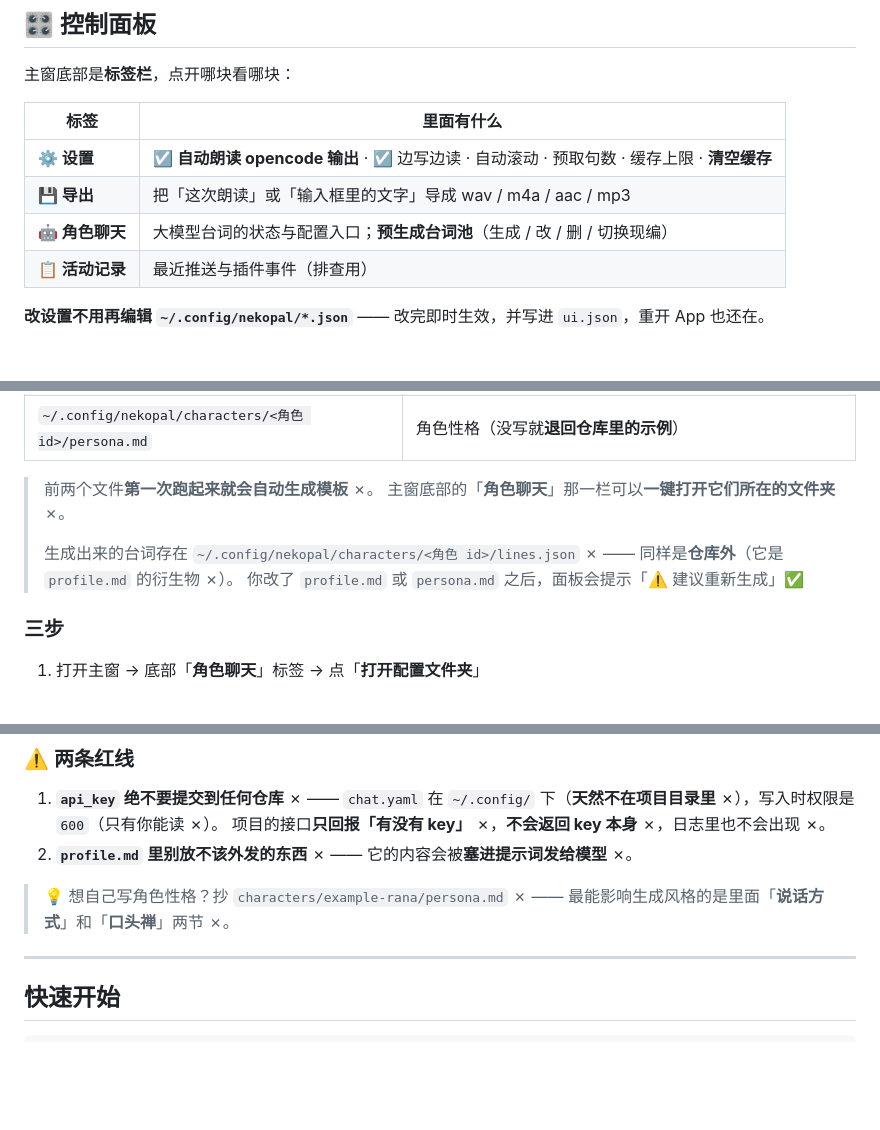
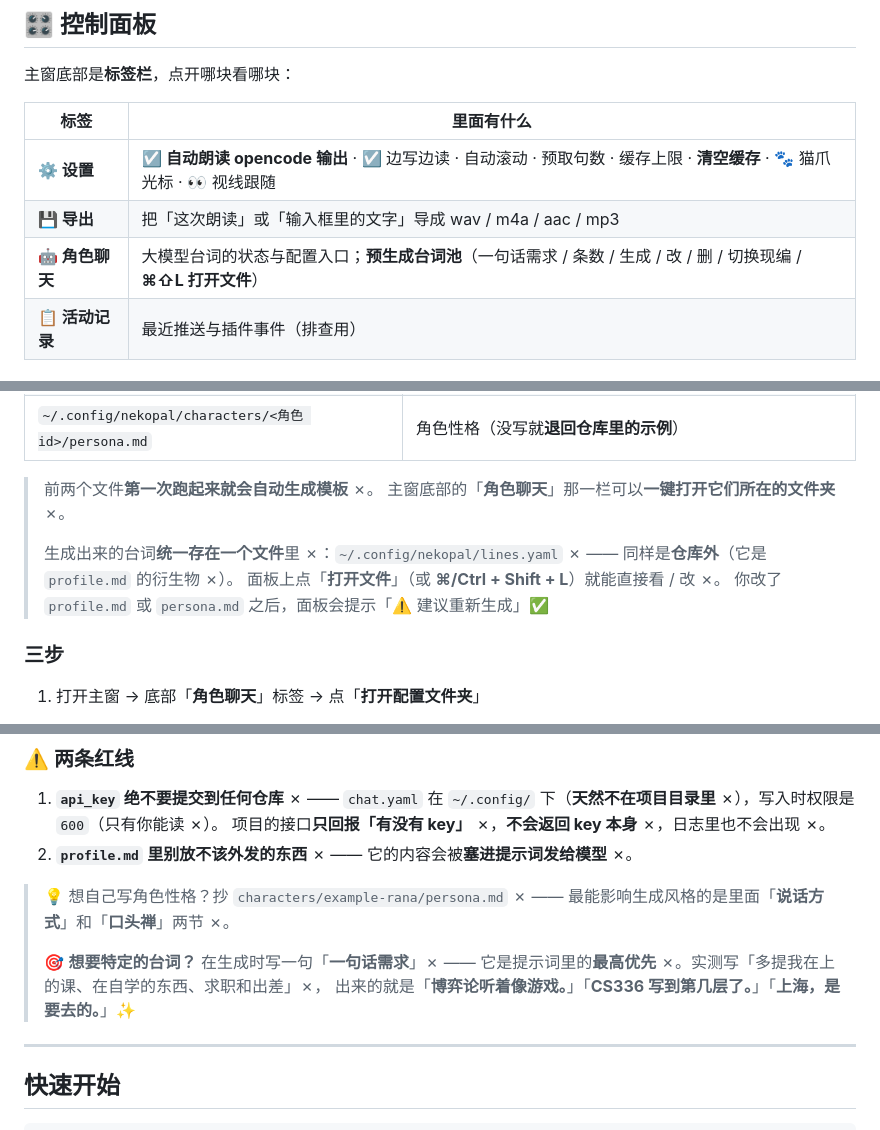
Before and after one commit to Y15BeTa/NekoPal, a Markdown page: README.md, 3 parts joined by grey strips. Rendered like a GitHub page; blank space fills up the shorter version.

```diff
--- a/README.md
+++ b/README.md
@@ -83,9 +85,9 @@ NekoPal 的定位是：**整块朗读 + 跟读高亮 + 角色化身 + 离线优
 
 | 标签 | 里面有什么 |
 | --- | --- |
-| **⚙️ 设置** | ☑ **自动朗读 opencode 输出** · ☑ 边写边读 · 自动滚动 · 预取句数 · 缓存上限 · **清空缓存** |
+| **⚙️ 设置** | ☑ **自动朗读 opencode 输出** · ☑ 边写边读 · 自动滚动 · 预取句数 · 缓存上限 · **清空缓存** · 🐾 猫爪光标 · 👀 视线跟随 |
 | **💾 导出** | 把「这次朗读」或「输入框里的文字」导成 wav / m4a / aac / mp3 |
-| **🤖 角色聊天** | 大模型台词的状态与配置入口；**预生成台词池**（生成 / 改 / 删 / 切换现编） |
+| **🤖 角色聊天** | 大模型台词的状态与配置入口；**预生成台词池**（一句话需求 / 条数 / 生成 / 改 / 删 / 切换现编 / **⌘⇧L 打开文件**） |
 | **📋 活动记录** | 最近推送与插件事件（排查用） |
 
 **改设置不用再编辑 `~/.config/nekopal/*.json`** —— 改完即时生效，并写进 `ui.json`，重开 App 也还在。
@@ -130,8 +132,9 @@ NekoPal 的定位是：**整块朗读 + 跟读高亮 + 角色化身 + 离线优
 > 前两个文件**第一次跑起来就会自动生成模板** ✗。
 > 主窗底部的「**角色聊天**」那一栏可以**一键打开它们所在的文件夹** ✗。
 >
-> 生成出来的台词存在 `~/.config/nekopal/characters/<角色 id>/lines.json` ✗ ——
+> 生成出来的台词**统一存在一个文件**里 ✗：`~/.config/nekopal/lines.yaml` ✗ ——
 > 同样是**仓库外**（它是 `profile.md` 的衍生物 ✗）。
+> 面板上点「**打开文件**」（或 **⌘/Ctrl + Shift + L**）就能直接看 / 改 ✗。
 > 你改了 `profile.md` 或 `persona.md` 之后，面板会提示「⚠️ 建议重新生成」✅
 
 ### 三步
@@ -170,6 +173,10 @@ NekoPal 的定位是：**整块朗读 + 跟读高亮 + 角色化身 + 离线优
 
 > 💡 想自己写角色性格？抄 `characters/example-rana/persona.md` ✗ ——
 > 最能影响生成风格的是里面「**说话方式**」和「**口头禅**」两节 ✗。
+>
+> 🎯 **想要特定的台词？** 在生成时写一句「**一句话需求**」✗ ——
+> 它是提示词里的**最高优先** ✗。实测写「多提我在上的课、在自学的东西、求职和出差」✗，
+> 出来的就是「**博弈论听着像游戏。**」「**CS336 写到第几层了。**」「**上海，是要去的。**」✨
 
 ---
 
```
Also changed, not shown: other parts of README.md (+2 -0 lines), characters/README.md (+4 -3 lines), docs/设计文档.md (+93 -2 lines).
